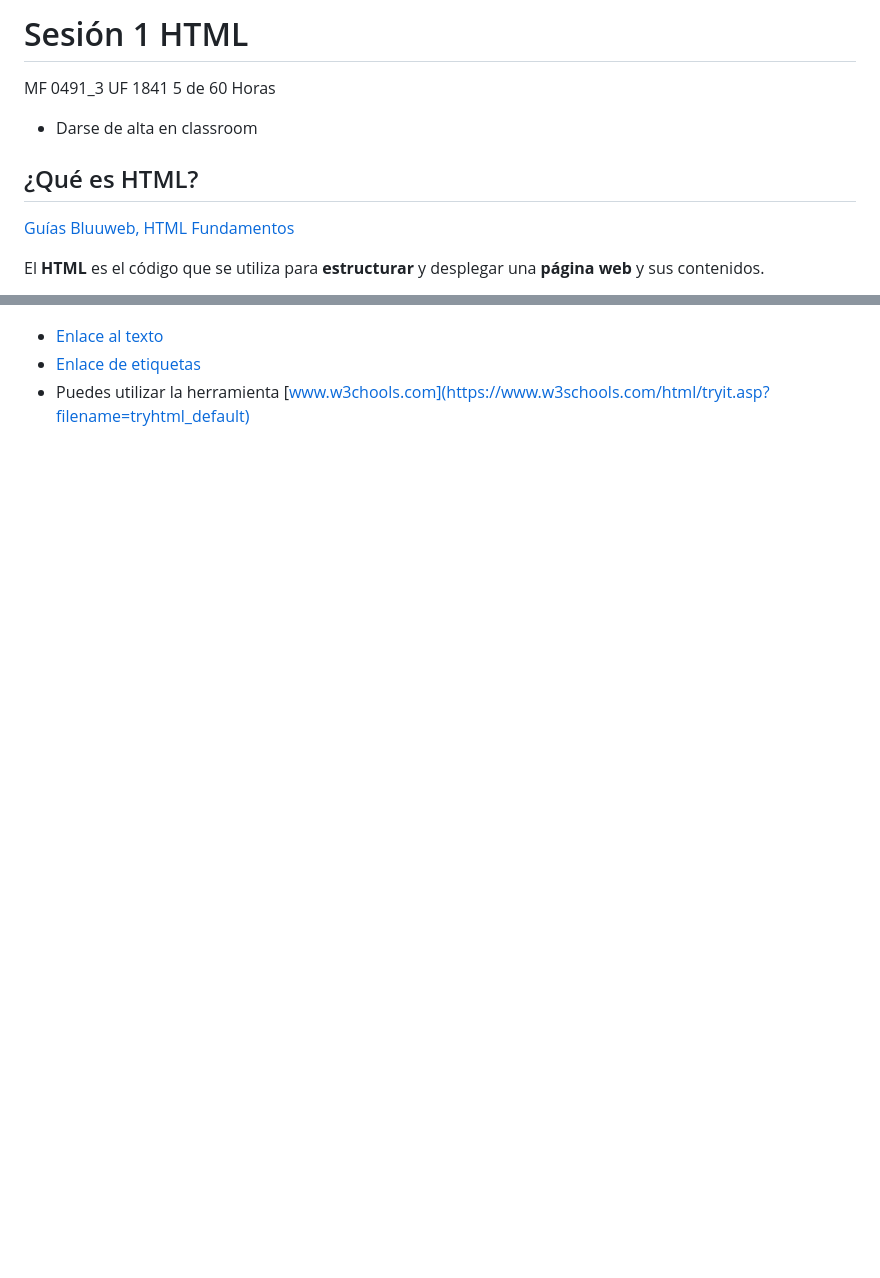
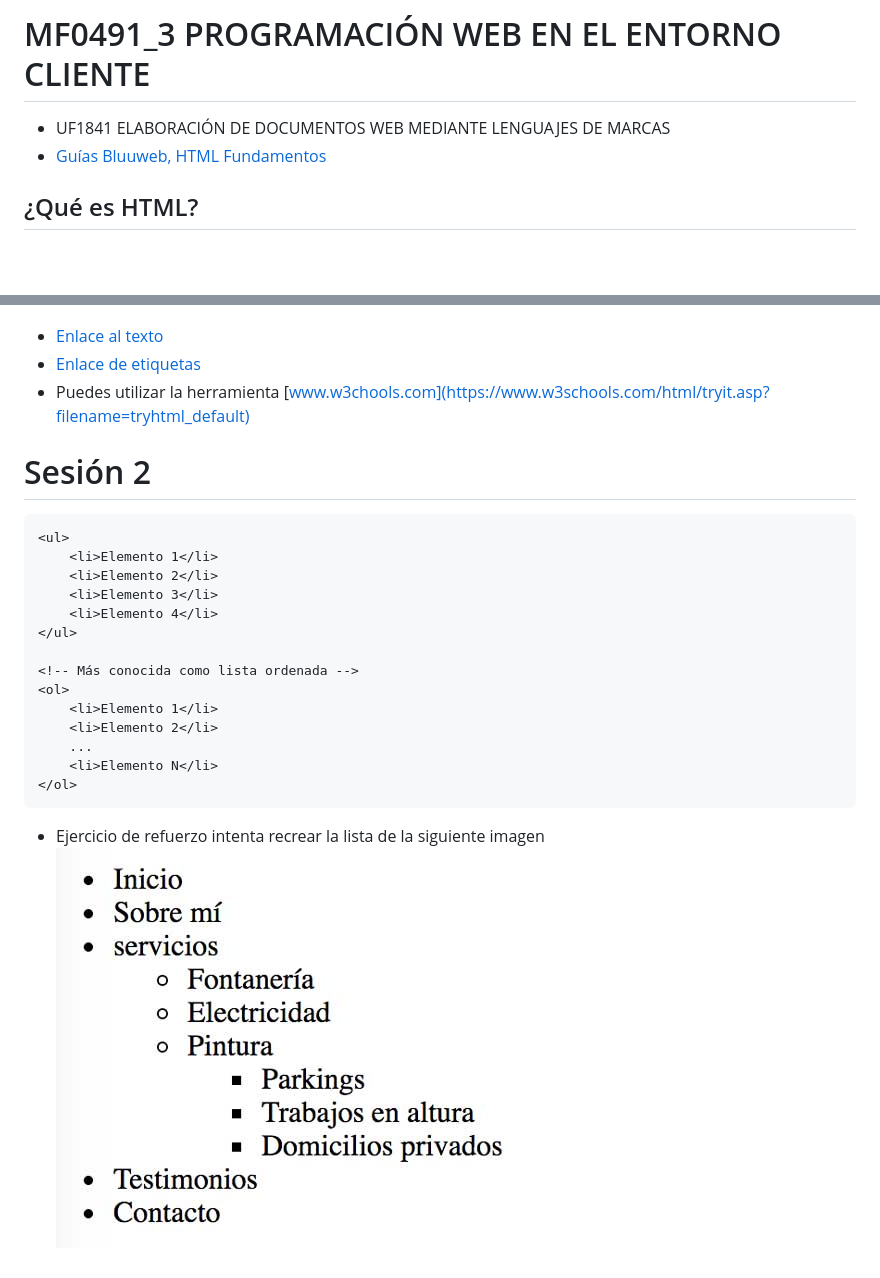
Before and after one commit to webferrol/html-sessions, a Markdown page: README.md, 2 parts joined by grey strips. Drawn GitHub-style; pictures changed too: listas-anidadas.jpg (added); blank space fills up the shorter version.

Commit message:
Sesión 2

````diff
--- a/README.md
+++ b/README.md
@@ -1,16 +1,9 @@
-# Sesión 1 HTML
+# MF0491_3 PROGRAMACIÓN WEB EN EL ENTORNO CLIENTE
 
- MF 0491_3
- UF 1841
- 5 de 60 Horas
-
-- Darse de alta en classroom
+- UF1841 ELABORACIÓN DE DOCUMENTOS WEB MEDIANTE LENGUAJES DE MARCAS
+- [Guías Bluuweb, HTML Fundamentos](https://bluuweb.dev/01-html/)
 
 ## ¿Qué es HTML?
 
-[Guías Bluuweb, HTML Fundamentos](https://bluuweb.dev/01-html/)
-
-El __<abbr title="Lenguaje de Marcado de Hipertexto">HTML</abbr>__ es el código que se utiliza para __estructurar__ y desplegar una __página web__ y sus contenidos.
-
 <dl>
     <dt>
@@ -56,3 +49,24 @@ A partir de la siguiente captura elaborar el documento HTML correcto
 - [Enlace al texto](./text.txt)
 - [Enlace de etiquetas](https://allthetags.com/)
 - Puedes utilizar la herramienta [www.w3chools.com](https://www.w3schools.com/html/tryit.asp?filename=tryhtml_default)
+
+# Sesión 2
+
+```html
+<ul>
+    <li>Elemento 1</li>
+    <li>Elemento 2</li>
+    <li>Elemento 3</li>
+    <li>Elemento 4</li>
+</ul>
+
+<!-- Más conocida como lista ordenada -->
+<ol>
+    <li>Elemento 1</li>
+    <li>Elemento 2</li>
+    ...
+    <li>Elemento N</li>
+</ol>
+```
+- Ejercicio de refuerzo intenta recrear la lista de la siguiente imagen
+![Listas anidadas](/listas-anidadas.jpg)
````
Also changed, not shown: other parts of README.md (+7 -7 lines).
